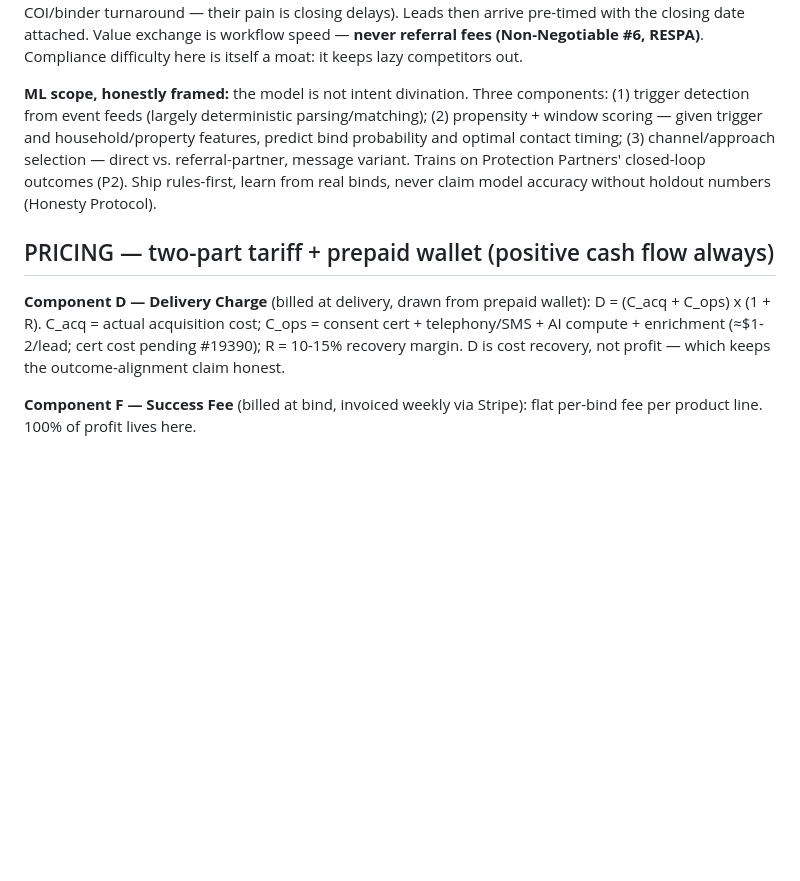
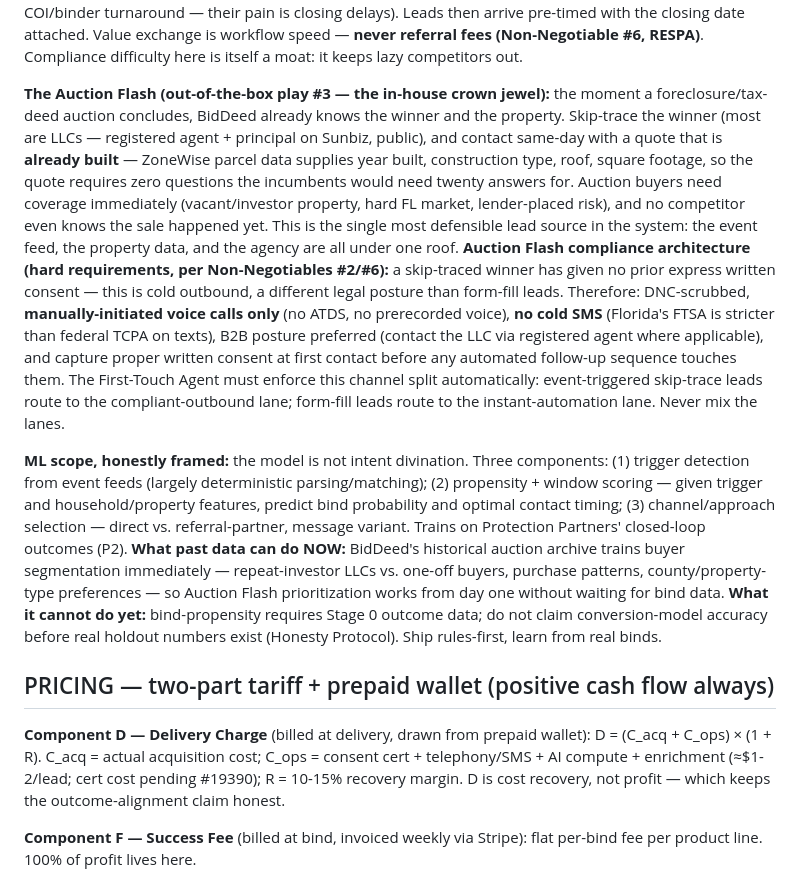
Before and after one commit to breverdbidder/everest-battle-cards, a Markdown page: SUMMITLEADS_META_PROMPT.md, the part around one of its changes. Rendered like a GitHub page; blank space fills up the shorter version.

```diff
--- a/SUMMITLEADS_META_PROMPT.md
+++ b/SUMMITLEADS_META_PROMPT.md
@@ -50,11 +50,14 @@ Mission: win on **conversion rate, timing precision, and outcome alignment** —
 
 **Decision-maker doctrine (out-of-the-box play #2):** for at-closing homeowners insurance, the buyer is decision-fatigued and treats insurance as a checkbox. The effective decision maker is the referral network: the **mortgage broker/loan officer** (needs the binder to close, knows the exact closing date — the timing oracle), the **realtor** (default trusted referrer), the **title agent**. The moat move: instead of buying consumer attention, give brokers/realtors a white-label instant-quote + instant-binder tool (agentic, minutes-fast COI/binder turnaround — their pain is closing delays). Leads then arrive pre-timed with the closing date attached. Value exchange is workflow speed — **never referral fees (Non-Negotiable #6, RESPA)**. Compliance difficulty here is itself a moat: it keeps lazy competitors out.
 
-**ML scope, honestly framed:** the model is not intent divination. Three components: (1) trigger detection from event feeds (largely deterministic parsing/matching); (2) propensity + window scoring — given trigger and household/property features, predict bind probability and optimal contact timing; (3) channel/approach selection — direct vs. referral-partner, message variant. Trains on Protection Partners' closed-loop outcomes (P2). Ship rules-first, learn from real binds, never claim model accuracy without holdout numbers (Honesty Protocol).
+**The Auction Flash (out-of-the-box play #3 — the in-house crown jewel):** the moment a foreclosure/tax-deed auction concludes, BidDeed already knows the winner and the property. Skip-trace the winner (most are LLCs — registered agent + principal on Sunbiz, public), and contact same-day with a quote that is **already built** — ZoneWise parcel data supplies year built, construction type, roof, square footage, so the quote requires zero questions the incumbents would need twenty answers for. Auction buyers need coverage immediately (vacant/investor property, hard FL market, lender-placed risk), and no competitor even knows the sale happened yet. This is the single most defensible lead source in the system: the event feed, the property data, and the agency are all under one roof.
+**Auction Flash compliance architecture (hard requirements, per Non-Negotiables #2/#6):** a skip-traced winner has given no prior express written consent — this is cold outbound, a different legal posture than form-fill leads. Therefore: DNC-scrubbed, **manually-initiated voice calls only** (no ATDS, no prerecorded voice), **no cold SMS** (Florida's FTSA is stricter than federal TCPA on texts), B2B posture preferred (contact the LLC via registered agent where applicable), and capture proper written consent at first contact before any automated follow-up sequence touches them. The First-Touch Agent must enforce this channel split automatically: event-triggered skip-trace leads route to the compliant-outbound lane; form-fill leads route to the instant-automation lane. Never mix the lanes.
+
+**ML scope, honestly framed:** the model is not intent divination. Three components: (1) trigger detection from event feeds (largely deterministic parsing/matching); (2) propensity + window scoring — given trigger and household/property features, predict bind probability and optimal contact timing; (3) channel/approach selection — direct vs. referral-partner, message variant. Trains on Protection Partners' closed-loop outcomes (P2). **What past data can do NOW:** BidDeed's historical auction archive trains buyer segmentation immediately — repeat-investor LLCs vs. one-off buyers, purchase patterns, county/property-type preferences — so Auction Flash prioritization works from day one without waiting for bind data. **What it cannot do yet:** bind-propensity requires Stage 0 outcome data; do not claim conversion-model accuracy before real holdout numbers exist (Honesty Protocol). Ship rules-first, learn from real binds.
 
 ## PRICING — two-part tariff + prepaid wallet (positive cash flow always)
 
-**Component D — Delivery Charge** (billed at delivery, drawn from prepaid wallet): D = (C_acq + C_ops) x (1 + R). C_acq = actual acquisition cost; C_ops = consent cert + telephony/SMS + AI compute + enrichment (≈$1-2/lead; cert cost pending #19390); R = 10-15% recovery margin. D is cost recovery, not profit — which keeps the outcome-alignment claim honest.
+**Component D — Delivery Charge** (billed at delivery, drawn from prepaid wallet): D = (C_acq + C_ops) × (1 + R). C_acq = actual acquisition cost; C_ops = consent cert + telephony/SMS + AI compute + enrichment (≈$1-2/lead; cert cost pending #19390); R = 10-15% recovery margin. D is cost recovery, not profit — which keeps the outcome-alignment claim honest.
 
 **Component F — Success Fee** (billed at bind, invoiced weekly via Stripe): flat per-bind fee per product line. 100% of profit lives here.
 
```
Also changed, not shown: other parts of SUMMITLEADS_META_PROMPT.md (+19 -4 lines).
